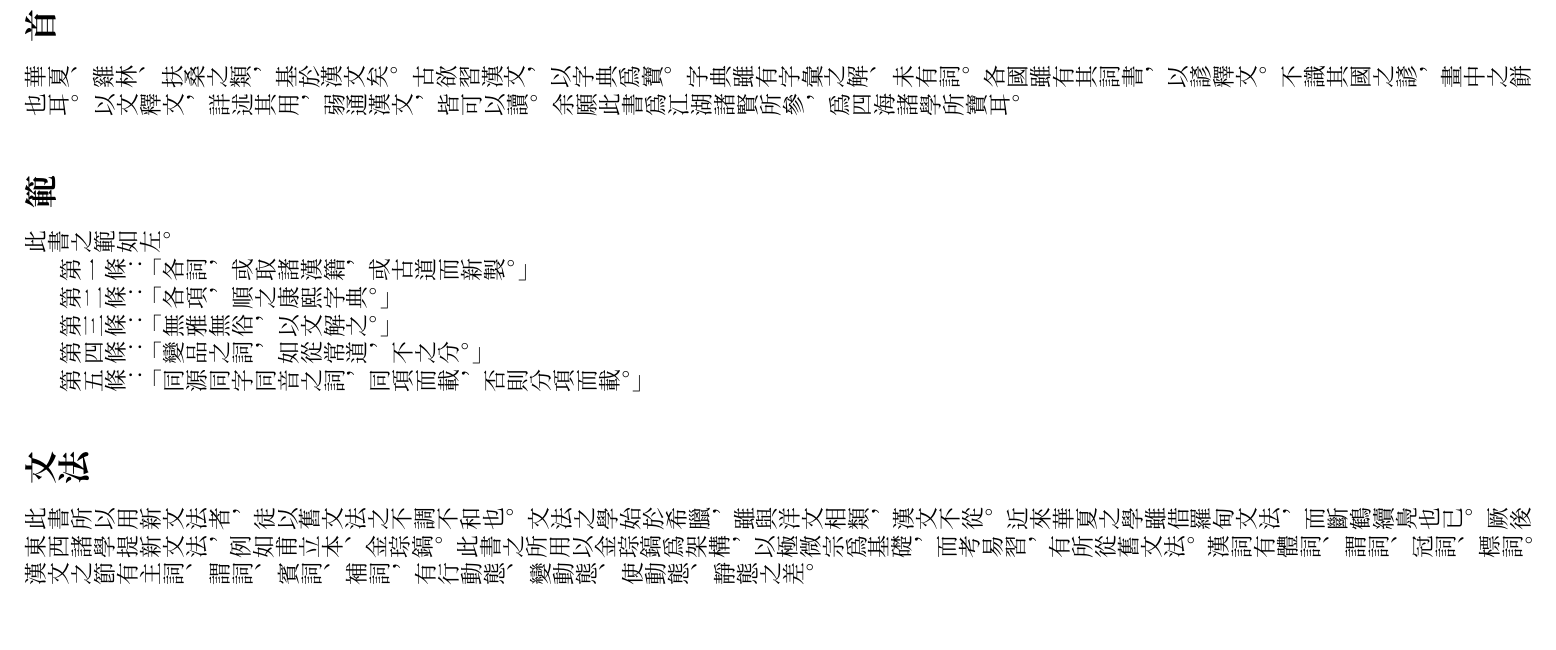
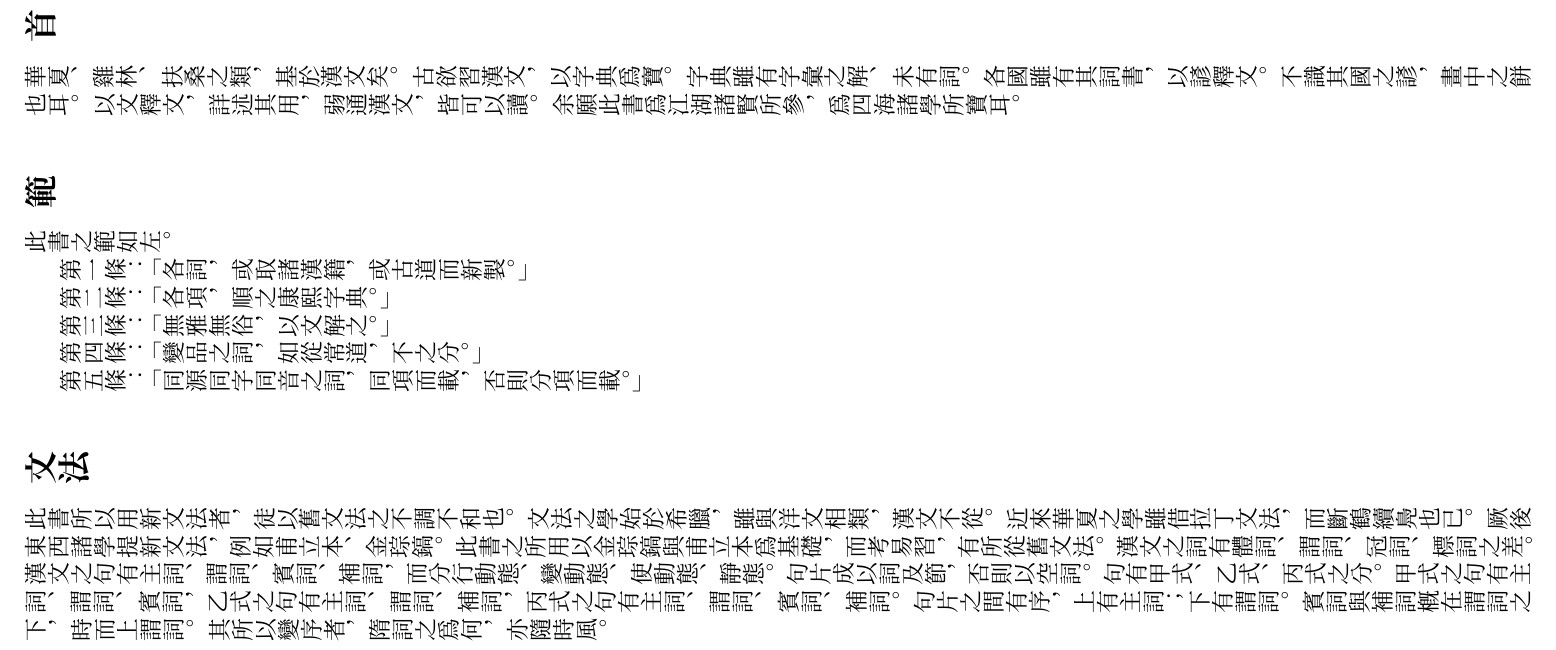
Before and after one commit to leesh7672/leed, a LaTeX book (hcl.tex, which reads preface.tex): part of page 2 of 3, cut so that both start at the same text. Compiled offline with XeLaTeX.

Commit message:
The preface has been revised.

```diff
--- a/preface.tex
+++ b/preface.tex
@@ -16,8 +16,11 @@
 \section{文法}
 此書所以用新文法者，徒以舊文法之不調不和也。
 文法之學始於希臘，雖與洋文相類，漢文不從。
-近來華夏之學雖借羅甸文法，而斷鶴續鳧也已。
+近來華夏之學雖借拉丁文法，而斷鶴續鳧也已。
 厥後東西諸學提新文法，例如甫立本、金琮鎬。
-此書之所用以金琮鎬爲架構，以極微宗爲基礎，而考易習，有所從舊文法。
-漢詞有體詞、謂詞、冠詞、標詞。
-漢文之節有主詞、謂詞、賓詞、補詞，有行動態、變動態、使動態、靜態之差。
+此書之所用以金琮鎬與甫立本爲基礎，而考易習，有所從舊文法。
+漢文之詞有體詞、謂詞、冠詞、標詞之差。
+漢文之句有主詞、謂詞、賓詞、補詞，而分行動態、變動態、使動態、靜態。
+句片成以詞及節，否則以空詞。句有甲式、乙式、丙式之分。
+甲式之句有主詞、謂詞、賓詞，乙式之句有主詞、謂詞、補詞，丙式之句有主詞、謂詞、賓詞、補詞。
+句片之間有序，上有主詞；下有謂詞。賓詞與補詞槪在謂詞之下，時而上謂詞。其所以變序者，隋詞之爲何，亦隨時風。
```
